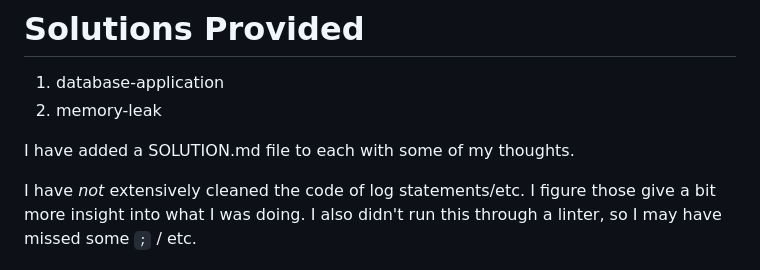
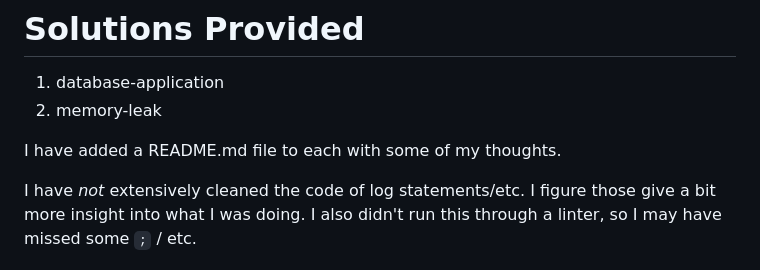
Before and after one commit to WilliamEason/takehome, a Markdown page: README.md, the part around the change. Drawn GitHub-style.

Commit message:
SOLUTION.md reference -> README.md

```diff
--- a/README.md
+++ b/README.md
@@ -2,7 +2,7 @@
 1. database-application
 2. memory-leak
 
-I have added a SOLUTION.md file to each with some of my thoughts.
+I have added a README.md file to each with some of my thoughts.
 
 I have _not_ extensively cleaned the code of log statements/etc. I figure those give a bit more insight into what I was doing. I also didn't run this through a linter, so I may have missed some `;` / etc.
 
```
